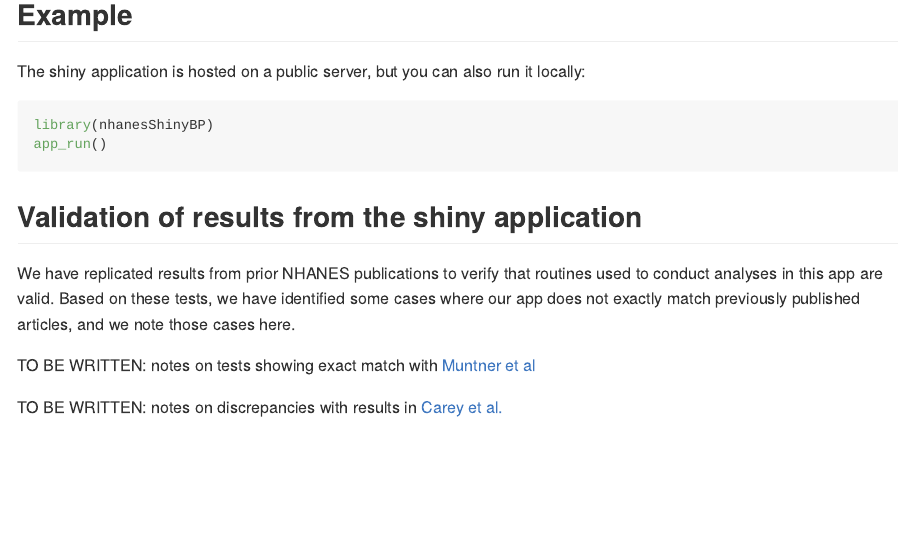
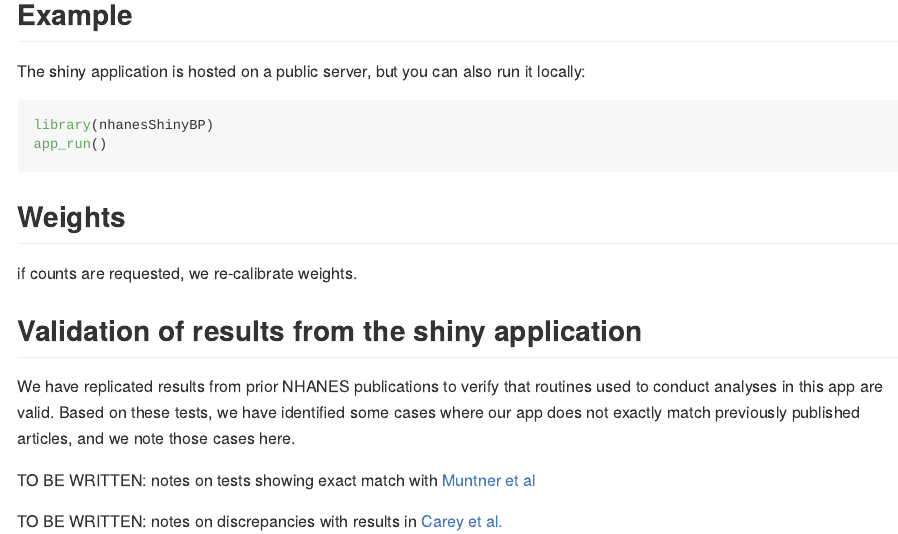
Before and after one commit to jhs-hwg/cardioStatsUSA, an R Markdown document (README.Rmd): the page in a window 1100 px wide, from 360 px down. The pictures show the output file README.md that the author committed with the source, drawn offline in the style of GitHub.

Commit message:
weight checking

````diff
--- a/README.Rmd
+++ b/README.Rmd
@@ -41,6 +41,10 @@ app_run()
 
 ```
 
+## Weights
+
+if counts are requested, we re-calibrate weights.
+
 ## Validation of results from the shiny application
 
 We have replicated results from prior NHANES publications to verify that routines used to conduct analyses in this app are valid. Based on these tests, we have identified some cases where our app does not exactly match previously published articles, and we note those cases here.
````
Also changed, not shown: README.md, 4 other files.
